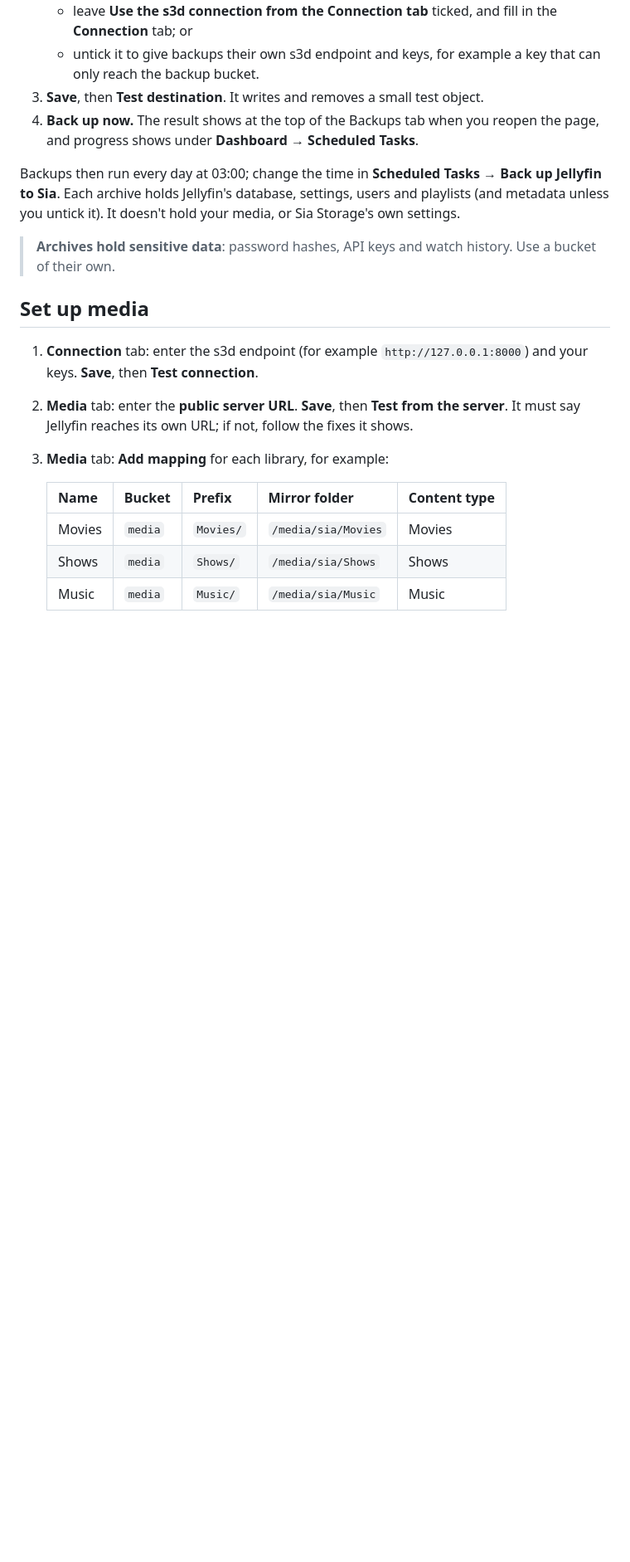
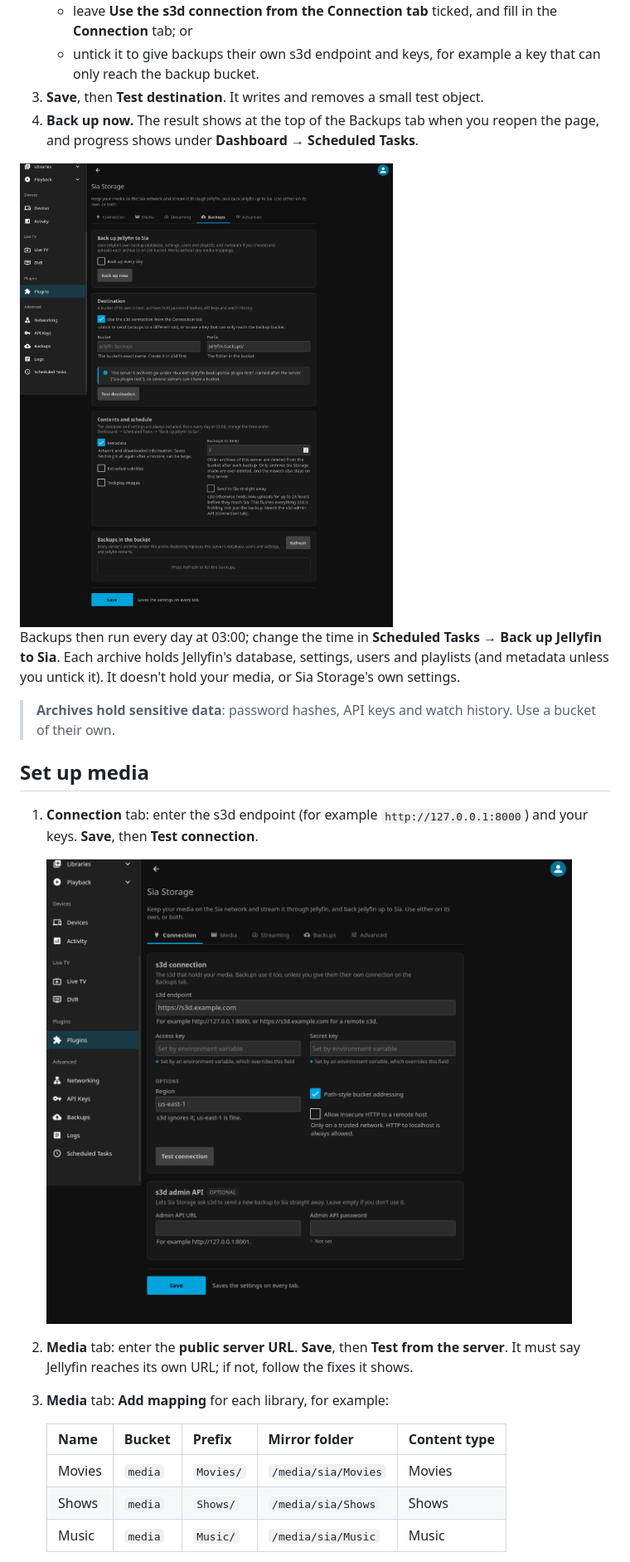
Before and after one commit to skunk-ink/jellyfin-plugin-siastorage-releases, a Markdown page: README.md, the part around one of its changes. Shown at 83% size. Drawn GitHub-style; pictures changed too: docs/screenshots/backups.png (added), docs/screenshots/connection.png (added); blank space fills up the shorter version.

Commit message:
Add screenshots to the tester guide
Show the installed plugin and the Connection, Media and Backups tabs
next to the steps that use them.

```diff
--- a/README.md
+++ b/README.md
@@ -67,6 +69,8 @@ You don't need any media mappings for this.
 4. **Back up now.** The result shows at the top of the Backups tab when you reopen the page, and progress shows under
    **Dashboard → Scheduled Tasks**.
 
+<img src="docs/screenshots/backups.png" width="720" alt="The Backups tab: back up every day, the destination bucket and prefix, what to back up, how many to keep, and the backups in the bucket">
+
 Backups then run every day at 03:00; change the time in **Scheduled Tasks → Back up Jellyfin to Sia**. Each archive
 holds Jellyfin's database, settings, users and playlists (and metadata unless you untick it). It doesn't hold your
 media, or Sia Storage's own settings.
@@ -77,6 +81,8 @@ media, or Sia Storage's own settings.
 
 1. **Connection** tab: enter the s3d endpoint (for example `http://127.0.0.1:8000`) and your keys. **Save**, then
    **Test connection**.
+
+   <img src="docs/screenshots/connection.png" width="720" alt="The Connection tab: s3d endpoint, access and secret keys, options, and the optional s3d admin API">
 2. **Media** tab: enter the **public server URL**. **Save**, then **Test from the server**. It must say Jellyfin
    reaches its own URL; if not, follow the fixes it shows.
 3. **Media** tab: **Add mapping** for each library, for example:
```
Also changed, not shown: other parts of README.md (+4 -0 lines), docs/screenshots/media.png (added), docs/screenshots/plugins.png (added).
